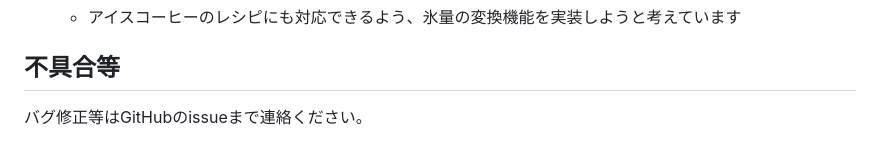
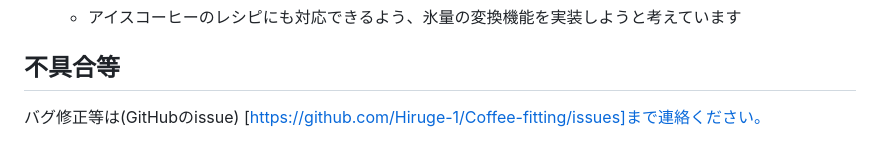
Before and after one commit to Hiru-ge/Co-fitting-static, a Markdown page: README.md, the part around the change. Drawn GitHub-style.

Commit message:
[update] READMEにissueへのリンクを追加

```diff
--- a/README.md
+++ b/README.md
@@ -113,4 +113,4 @@
 
 ## 不具合等
 
-バグ修正等はGitHubのissueまで連絡ください。
+バグ修正等は(GitHubのissue) [https://github.com/Hiruge-1/Coffee-fitting/issues]まで連絡ください。
```
